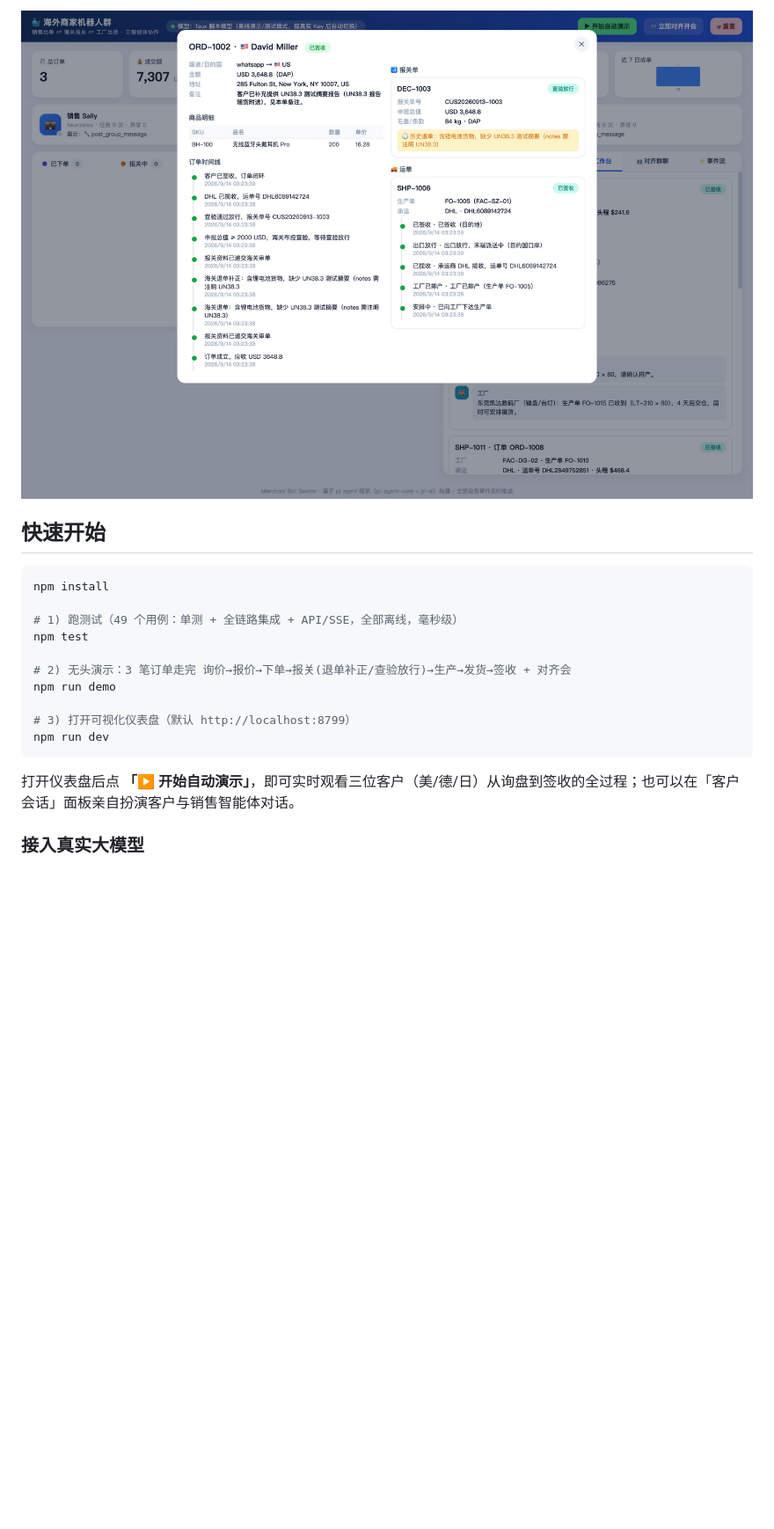
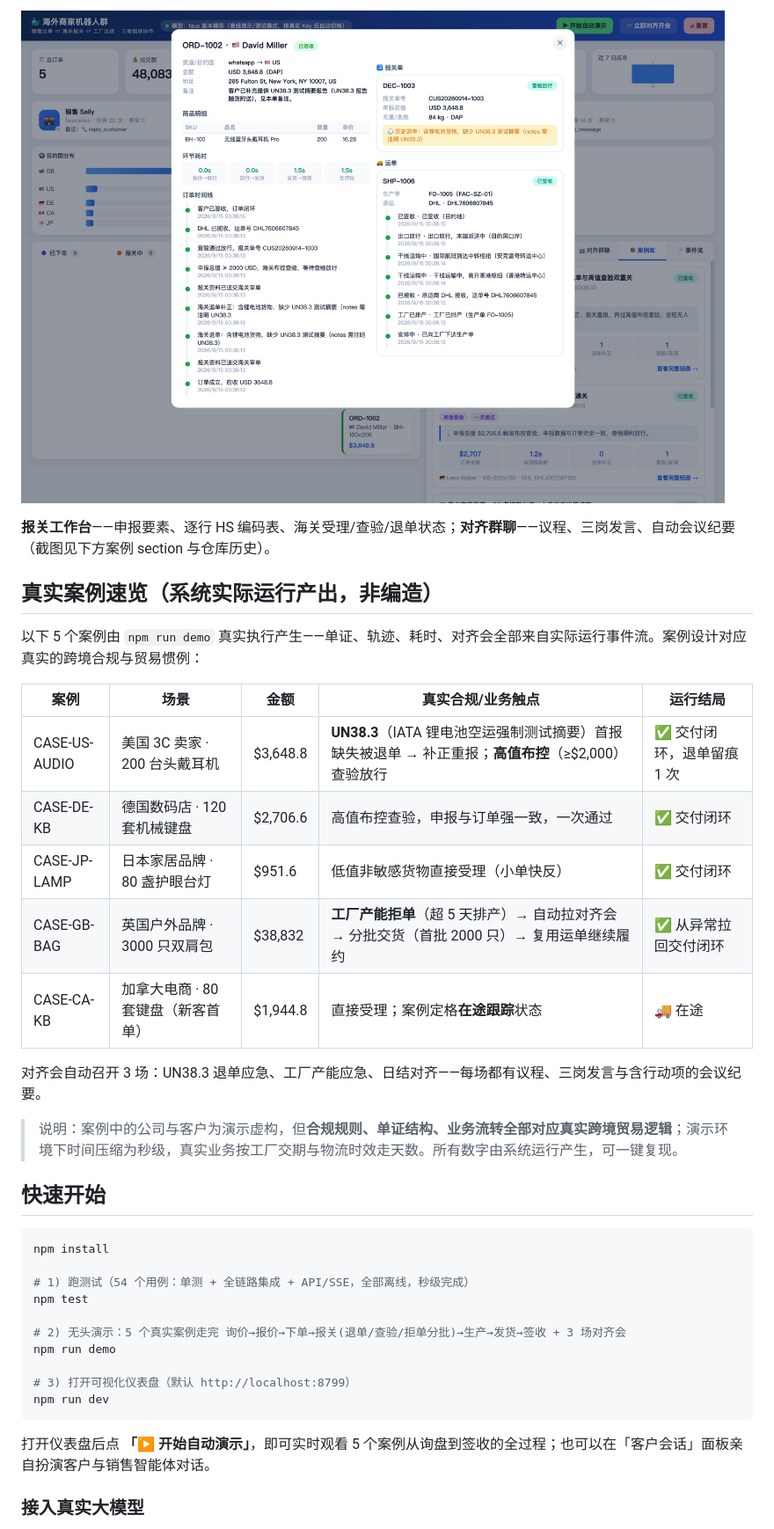
Before and after one commit to JingHao-Leon/merchant-bot-swarm, a Markdown page: README.md, the part around one of its changes. Shown at 88% size. Rendered like a GitHub page; pictures changed too: docs/screenshots/order-detail.png; blank space fills up the shorter version.

````diff
--- a/README.md
+++ b/README.md
@@ -49,22 +47,40 @@
 
 ![订单详情](docs/screenshots/order-detail.png)
+
+**报关工作台**——申报要素、逐行 HS 编码表、海关受理/查验/退单状态；**对齐群聊**——议程、三岗发言、自动会议纪要（截图见下方案例 section 与仓库历史）。
+
+## 真实案例速览（系统实际运行产出，非编造）
+
+以下 5 个案例由 `npm run demo` 真实执行产生——单证、轨迹、耗时、对齐会全部来自实际运行事件流。案例设计对应真实的跨境合规与贸易惯例：
+
+| 案例 | 场景 | 金额 | 真实合规/业务触点 | 运行结局 |
+|---|---|---|---|---|
+| CASE-US-AUDIO | 美国 3C 卖家 · 200 台头戴耳机 | $3,648.8 | **UN38.3**（IATA 锂电池空运强制测试摘要）首报缺失被退单 → 补正重报；**高值布控**（≥$2,000）查验放行 | ✅ 交付闭环，退单留痕 1 次 |
+| CASE-DE-KB | 德国数码店 · 120 套机械键盘 | $2,706.6 | 高值布控查验，申报与订单强一致，一次通过 | ✅ 交付闭环 |
+| CASE-JP-LAMP | 日本家居品牌 · 80 盏护眼台灯 | $951.6 | 低值非敏感货物直接受理（小单快反） | ✅ 交付闭环 |
+| CASE-GB-BAG | 英国户外品牌 · 3000 只双肩包 | $38,832 | **工厂产能拒单**（超 5 天排产）→ 自动拉对齐会 → 分批交货（首批 2000 只）→ 复用运单继续履约 | ✅ 从异常拉回交付闭环 |
+| CASE-CA-KB | 加拿大电商 · 80 套键盘（新客首单） | $1,944.8 | 直接受理；案例定格**在途跟踪**状态 | 🚚 在途 |
+
+对齐会自动召开 3 场：UN38.3 退单应急、工厂产能应急、日结对齐——每场都有议程、三岗发言与含行动项的会议纪要。
+
+> 说明：案例中的公司与客户为演示虚构，但**合规规则、单证结构、业务流转全部对应真实跨境贸易逻辑**；演示环境下时间压缩为秒级，真实业务按工厂交期与物流时效走天数。所有数字由系统运行产生，可一键复现。
 
 ## 快速开始
 
 ```bash
 npm install
 
-# 1) 跑测试（49 个用例：单测 + 全链路集成 + API/SSE，全部离线，毫秒级）
+# 1) 跑测试（54 个用例：单测 + 全链路集成 + API/SSE，全部离线，秒级完成）
 npm test
 
-# 2) 无头演示：3 笔订单走完 询价→报价→下单→报关(退单补正/查验放行)→生产→发货→签收 + 对齐会
+# 2) 无头演示：5 个真实案例走完 询价→报价→下单→报关(退单/查验/拒单分批)→生产→发货→签收 + 3 场对齐会
 npm run demo
 
 # 3) 打开可视化仪表盘（默认 http://localhost:8799）
 npm run dev
 ```
 
-打开仪表盘后点 **「▶ 开始自动演示」**，即可实时观看三位客户（美/德/日）从询盘到签收的全过程；也可以在「客户会话」面板亲自扮演客户与销售智能体对话。
+打开仪表盘后点 **「▶ 开始自动演示」**，即可实时观看 5 个案例从询盘到签收的全过程；也可以在「客户会话」面板亲自扮演客户与销售智能体对话。
 
 ### 接入真实大模型
 
````
Also changed, not shown: other parts of README.md (+19 -24 lines), docs/screenshots/case-library.png (added), docs/screenshots/dashboard.png, 15 other files.
